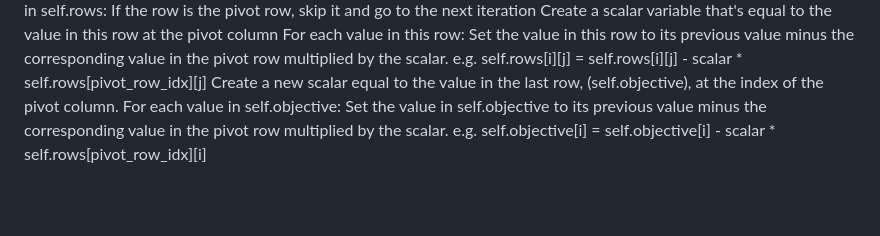
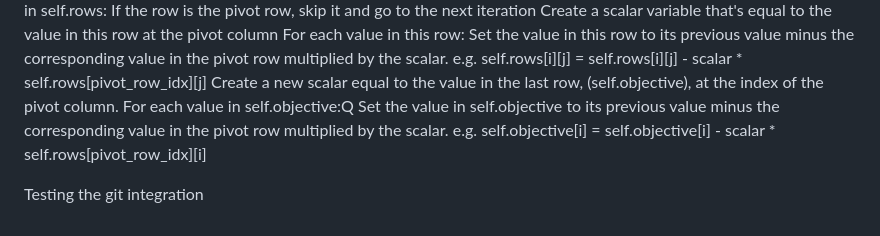
Before and after one commit to kiquetal/boot-dev, a Markdown page: python-algorithms/notes.md, the part around the change. Drawn GitHub-style; blank space fills up the shorter version.

Commit message:
Just for test

```diff
--- a/python-algorithms/notes.md
+++ b/python-algorithms/notes.md
@@ -76,5 +76,7 @@ Create a scalar variable that's equal to the value in this row at the pivot colu
 For each value in this row:
 Set the value in this row to its previous value minus the corresponding value in the pivot row multiplied by the scalar. e.g. self.rows[i][j] = self.rows[i][j] - scalar * self.rows[pivot_row_idx][j]
 Create a new scalar equal to the value in the last row, (self.objective), at the index of the pivot column.
-For each value in self.objective:
+For each value in self.objective:Q
 Set the value in self.objective to its previous value minus the corresponding value in the pivot row multiplied by the scalar. e.g. self.objective[i] = self.objective[i] - scalar * self.rows[pivot_row_idx][i]
+
+Testing the git integration
```
